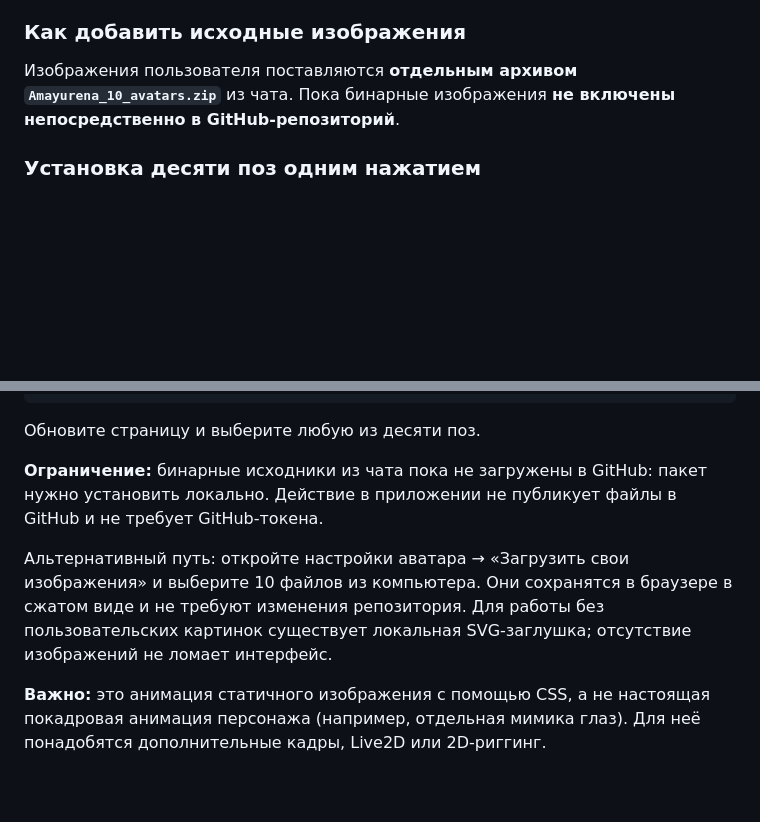
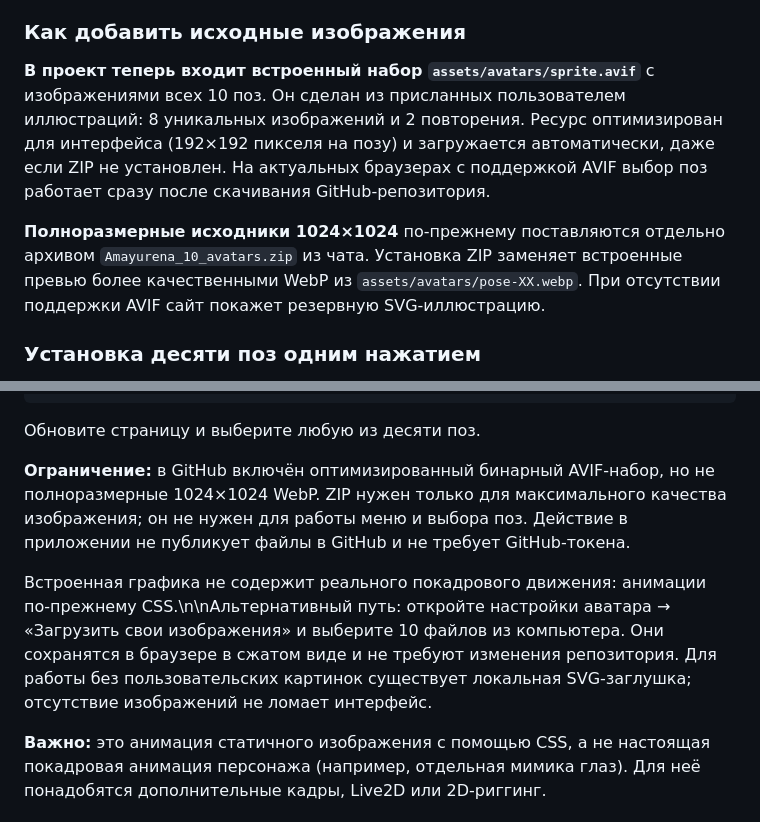
Before and after one commit to Aspksa/Amayurena, a Markdown page: README.md, 2 parts joined by grey strips. Drawn GitHub-style; blank space fills up the shorter version.

Commit message:
docs(avatar): distinguish embedded 10-pose AVIF previews from full-resolution ZIP

````diff
--- a/README.md
+++ b/README.md
@@ -44,7 +44,9 @@ Amayurena.bat
 
 ### Как добавить исходные изображения
 
-Изображения пользователя поставляются **отдельным архивом `Amayurena_10_avatars.zip`** из чата. Пока бинарные изображения **не включены непосредственно в GitHub-репозиторий**.
+**В проект теперь входит встроенный набор `assets/avatars/sprite.avif`** с изображениями всех 10 поз. Он сделан из присланных пользователем иллюстраций: 8 уникальных изображений и 2 повторения. Ресурс оптимизирован для интерфейса (192×192 пикселя на позу) и загружается автоматически, даже если ZIP не установлен. На актуальных браузерах с поддержкой AVIF выбор поз работает сразу после скачивания GitHub-репозитория.
+
+**Полноразмерные исходники 1024×1024** по-прежнему поставляются отдельно архивом `Amayurena_10_avatars.zip` из чата. Установка ZIP заменяет встроенные превью более качественными WebP из `assets/avatars/pose-XX.webp`. При отсутствии поддержки AVIF сайт покажет резервную SVG-иллюстрацию.
 
 ### Установка десяти поз одним нажатием
 
@@ -63,9 +65,9 @@ assets/avatars/pose-10.webp
 ```
 Обновите страницу и выберите любую из десяти поз.
 
-**Ограничение:** бинарные исходники из чата пока не загружены в GitHub: пакет нужно установить локально. Действие в приложении не публикует файлы в GitHub и не требует GitHub-токена.
+**Ограничение:** в GitHub включён оптимизированный бинарный AVIF-набор, но не полноразмерные 1024×1024 WebP. ZIP нужен только для максимального качества изображения; он не нужен для работы меню и выбора поз. Действие в приложении не публикует файлы в GitHub и не требует GitHub-токена.
 
-Альтернативный путь: откройте настройки аватара → «Загрузить свои изображения» и выберите 10 файлов из компьютера. Они сохранятся в браузере в сжатом виде и не требуют изменения репозитория. Для работы без пользовательских картинок существует локальная SVG-заглушка; отсутствие изображений не ломает интерфейс.
+Встроенная графика не содержит реального покадрового движения: анимации по-прежнему CSS.\n\nАльтернативный путь: откройте настройки аватара → «Загрузить свои изображения» и выберите 10 файлов из компьютера. Они сохранятся в браузере в сжатом виде и не требуют изменения репозитория. Для работы без пользовательских картинок существует локальная SVG-заглушка; отсутствие изображений не ломает интерфейс.
 
 **Важно:** это анимация статичного изображения с помощью CSS, а не настоящая покадровая анимация персонажа (например, отдельная мимика глаз). Для неё понадобятся дополнительные кадры, Live2D или 2D-риггинг.
 
````
